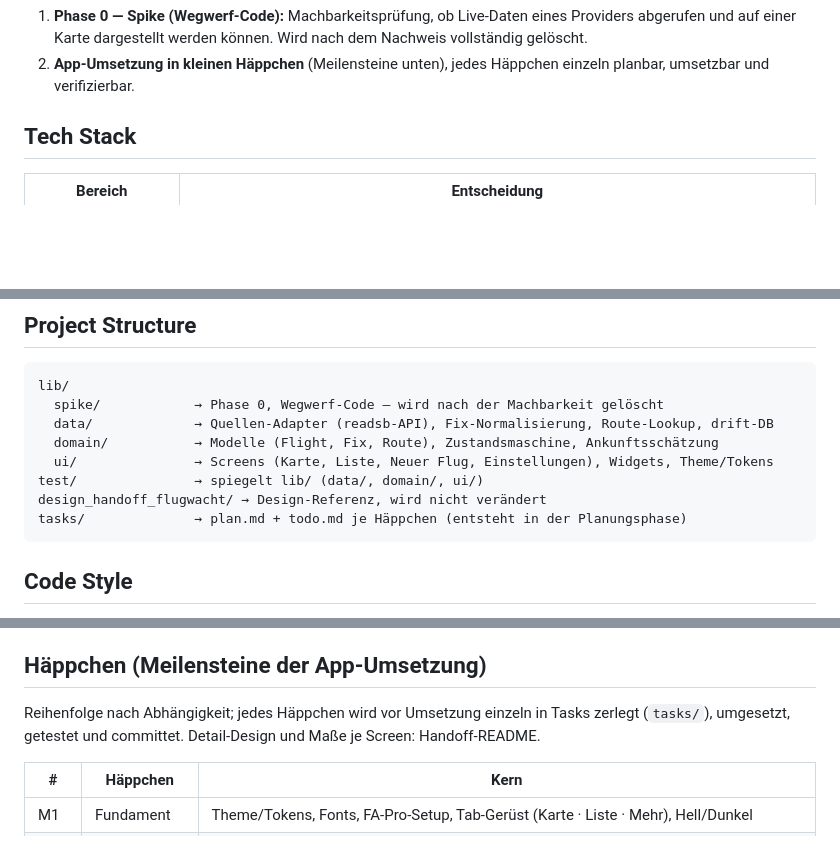
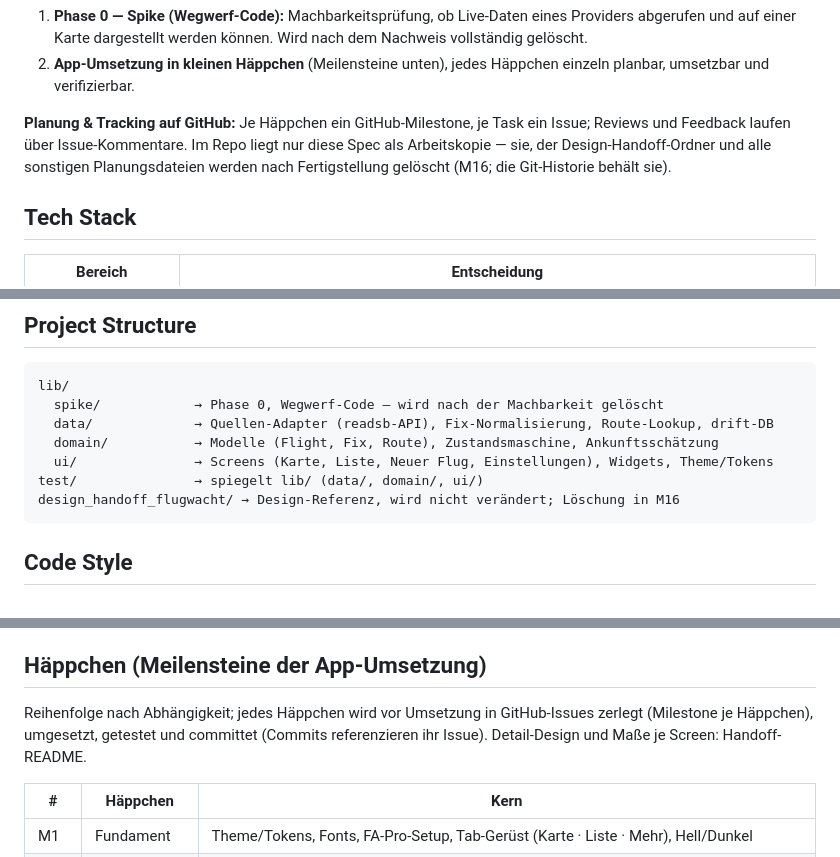
Before and after one commit to BoundfoxStudios/flugwacht, a Markdown page: SPEC.md, 3 parts joined by grey strips. GitHub-like rendering; blank space fills up the shorter version.

Commit message:
docs: move planning to GitHub issues and add final cleanup milestone

````diff
--- a/SPEC.md
+++ b/SPEC.md
@@ -20,6 +20,11 @@ gleichzeitig; jede Funktion, die nicht auf diese Frage einzahlt, gehört nicht h
    Nachweis vollständig gelöscht.
 2. **App-Umsetzung in kleinen Häppchen** (Meilensteine unten), jedes Häppchen einzeln
    planbar, umsetzbar und verifizierbar.
+
+**Planung & Tracking auf GitHub:** Je Häppchen ein GitHub-Milestone, je Task ein Issue;
+Reviews und Feedback laufen über Issue-Kommentare. Im Repo liegt nur diese Spec als
+Arbeitskopie — sie, der Design-Handoff-Ordner und alle sonstigen Planungsdateien werden
+nach Fertigstellung gelöscht (M16; die Git-Historie behält sie).
 
 ## Tech Stack
 
@@ -64,8 +69,7 @@ lib/
   domain/           → Modelle (Flight, Fix, Route), Zustandsmaschine, Ankunftsschätzung
   ui/               → Screens (Karte, Liste, Neuer Flug, Einstellungen), Widgets, Theme/Tokens
 test/               → spiegelt lib/ (data/, domain/, ui/)
-design_handoff_flugwacht/ → Design-Referenz, wird nicht verändert
-tasks/              → plan.md + todo.md je Häppchen (entsteht in der Planungsphase)
+design_handoff_flugwacht/ → Design-Referenz, wird nicht verändert; Löschung in M16
 ```
 
 ## Code Style
@@ -153,9 +157,9 @@ dokumentiert und die Technikwahl neu bewertet, bevor App-Häppchen starten.
 
 ## Häppchen (Meilensteine der App-Umsetzung)
 
-Reihenfolge nach Abhängigkeit; jedes Häppchen wird vor Umsetzung einzeln in Tasks
-zerlegt (`tasks/`), umgesetzt, getestet und committet. Detail-Design und Maße je Screen:
-Handoff-README.
+Reihenfolge nach Abhängigkeit; jedes Häppchen wird vor Umsetzung in GitHub-Issues
+zerlegt (Milestone je Häppchen), umgesetzt, getestet und committet (Commits referenzieren
+ihr Issue). Detail-Design und Maße je Screen: Handoff-README.
 
 | # | Häppchen | Kern |
 |---|---|---|
````
Also changed, not shown: other parts of SPEC.md (+3 -1 lines).
